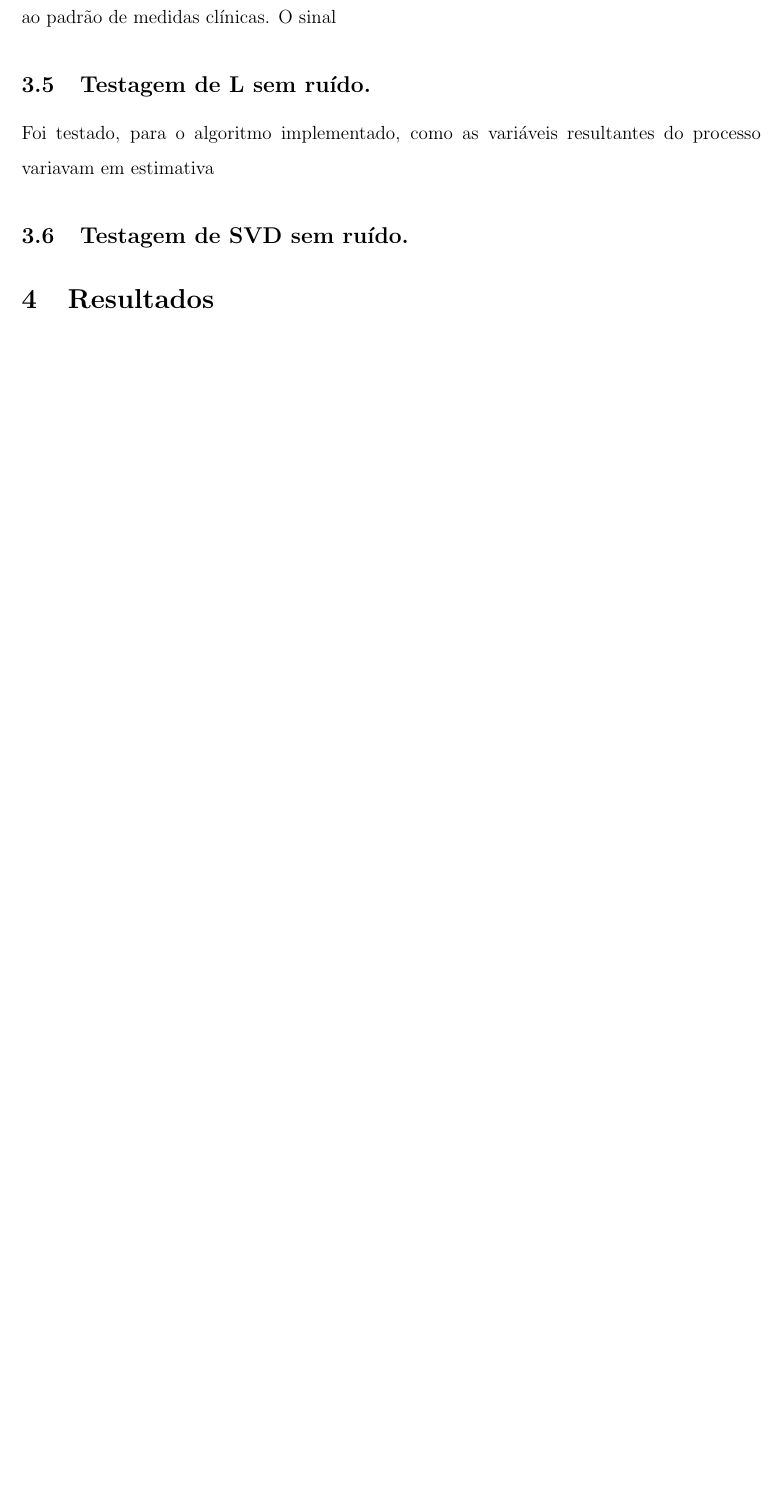
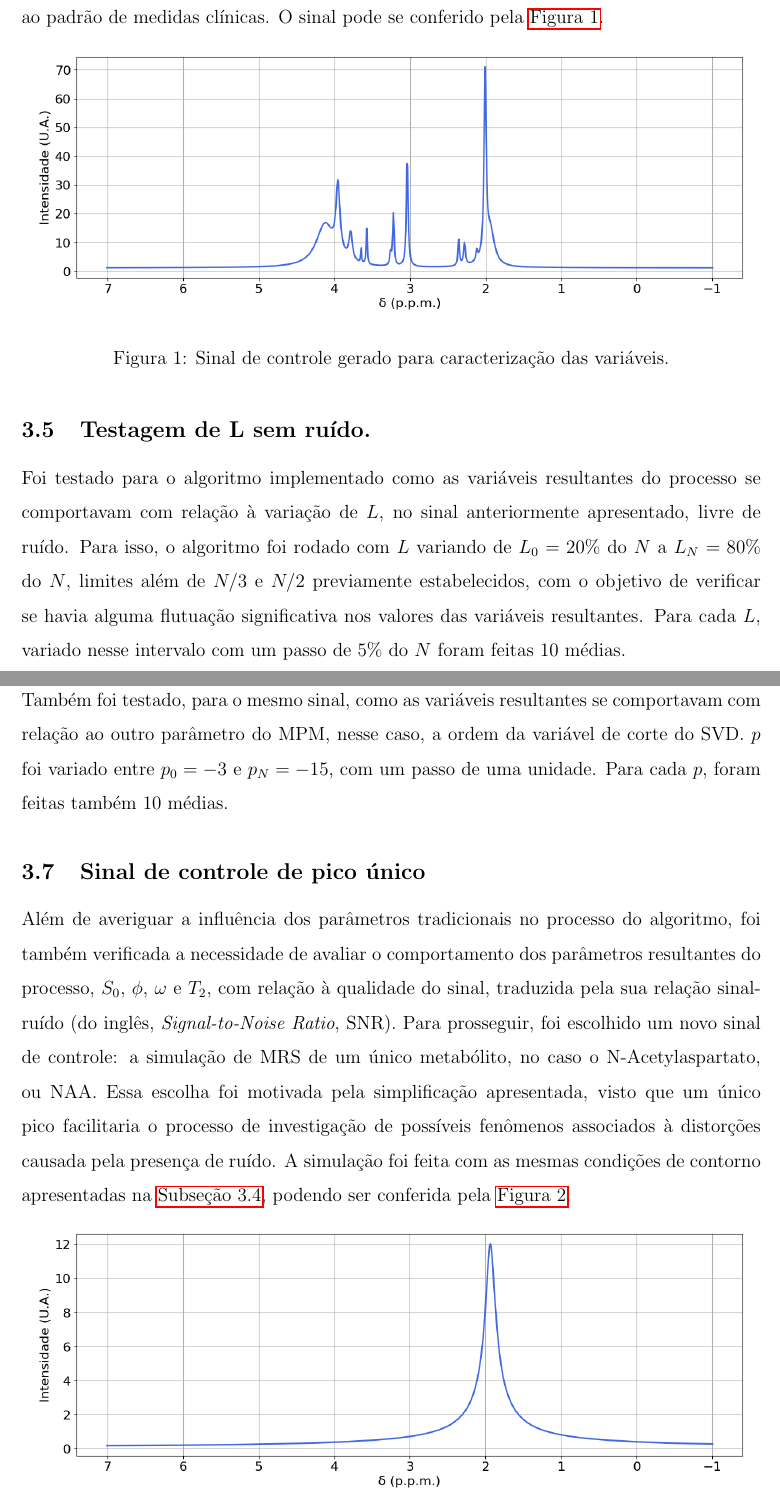
Before and after one commit to JoaoDell/MRI-study, a LaTeX document (reports/mpm/report_mpm.tex): part of page 8 of 8 before the commit and two parts of pages 8 and 9 of 10 after it, the two joined at a grey line, cut so that both start at the same text, the shorter picture padded with empty space. Compiled offline with pdfLaTeX.

Commit message:
update : more updates on mpm report

```diff
--- a/reports/mpm/report_mpm.tex
+++ b/reports/mpm/report_mpm.tex
@@ -10,7 +10,7 @@
 \usepackage{amsfonts}
 \usepackage{amsmath}
 \usepackage[brazil]{babel}
-\graphicspath{ {../images/} }
+\graphicspath{ {images/} }
 
 \linespread{1.5}
 \setlength{\parindent}{1.3cm}
@@ -310,10 +309,43 @@ $t0 = 0.0 s$ e termina $t_n = 1.0 s$, com um passo de $dt \approx 0.000488 s$, r
-a se adequar ao padrão de medidas clínicas. O sinal
+$t_0 = 0.0 \ s$ e termina $t_n = 1.0 \ s$, com um passo de $dt \approx 0.0005 \ s$, resultando em um sinal com $2048$ pontos, de maneira
+a se adequar ao padrão de medidas clínicas. O sinal pode se conferido pela \autoref{fig:1}.
+
+\begin{figure} [H]
+    \includegraphics[scale=0.5]{sinal-de-controle.png}
+    \centering
+    \caption{Sinal de controle gerado para caracterização das variáveis.}
+    \label{fig:1}
+\end{figure}
 
 
 \subsection{Testagem de L sem ruído.}
-Foi testado, para o algoritmo implementado, como as variáveis resultantes do processo variavam em estimativa
+
+Foi testado para o algoritmo implementado como as variáveis resultantes do processo se comportavam com relação à variação de $L$, no sinal
+anteriormente apresentado, livre de ruído. Para isso, o algoritmo foi rodado com $L$ variando de $L_0 = 20\%$ do $N$ a $L_N = 80\%$ do $N$,
+limites além de $N/3$ e $N/2$ previamente estabelecidos, com o objetivo de verificar se havia alguma flutuação significativa nos valores das
+variáveis resultantes. Para cada $L$, variado nesse intervalo com um passo de $5\%$ do $N$ foram feitas 10 médias.
 
 \subsection{Testagem de SVD sem ruído.}
+
+Também foi testado, para o mesmo sinal, como as variáveis resultantes se comportavam com relação ao outro parâmetro do MPM, nesse caso, a
+ordem da variável de corte do SVD. $p$ foi variado entre $p_0 = -3$ e $p_N = -15$, com um passo de uma unidade. Para cada $p$, foram feitas
+também 10 médias.
+
+\subsection{Sinal de controle de pico único}
+
+Além de averiguar a influência dos parâmetros tradicionais no processo do algoritmo, foi também verificada a necessidade de avaliar o
+comportamento dos parâmetros resultantes do processo, $S_0$, $\phi$, $\omega$ e $T_2$, com relação à qualidade do sinal, traduzida pela
+sua relação sinal-ruído (do inglês, \textit{Signal-to-Noise Ratio}, SNR). Para prosseguir, foi escolhido um novo sinal de controle: a
+simulação de MRS de um único metabólito, no caso o N-Acetylaspartato, ou NAA. Essa escolha foi motivada pela simplificação apresentada,
+visto que um único pico facilitaria o processo de investigação de possíveis fenômenos associados à distorções causada pela presença de
+ruído. A simulação foi feita com as mesmas condições de contorno apresentadas na \autoref{sec:sinal-completo}, podendo ser conferida pela
+\autoref{fig:2}.
+
+\begin{figure} [H]
+    \includegraphics[scale=0.5]{sinal-unico-pico.png}
+    \centering
+    \caption{Sinal de controle de pico único gerado para estudo dos parâmetros resultantes.}
+    \label{fig:2}
+\end{figure}
 
 \section{Resultados}
 
```
Also changed, not shown: reports/mpm/images/sinal-de-controle.png (added), reports/mpm/images/sinal-unico-pico.png (added), reports/mpm/report_mpm.pdf, reports/mpm/report_mpm.tex (3 more changed lines), 3 other files.
